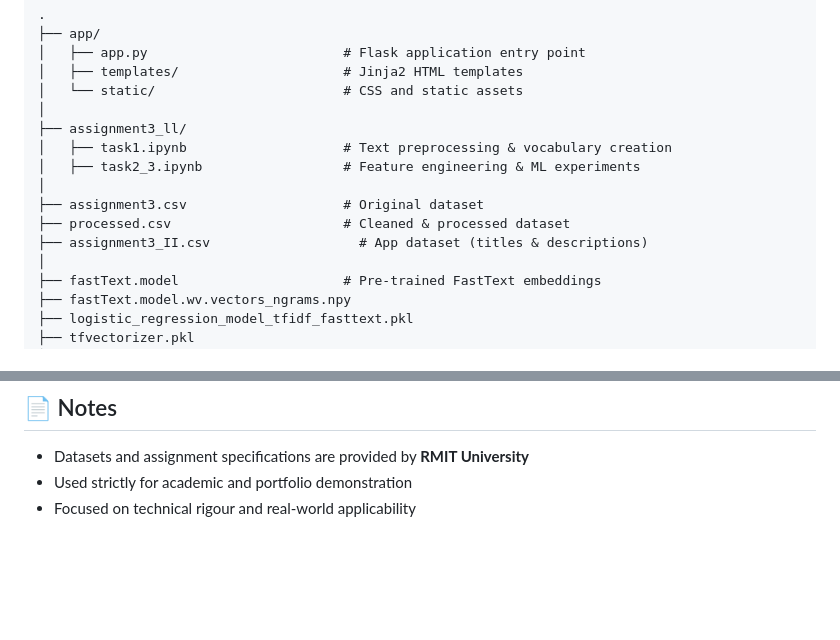
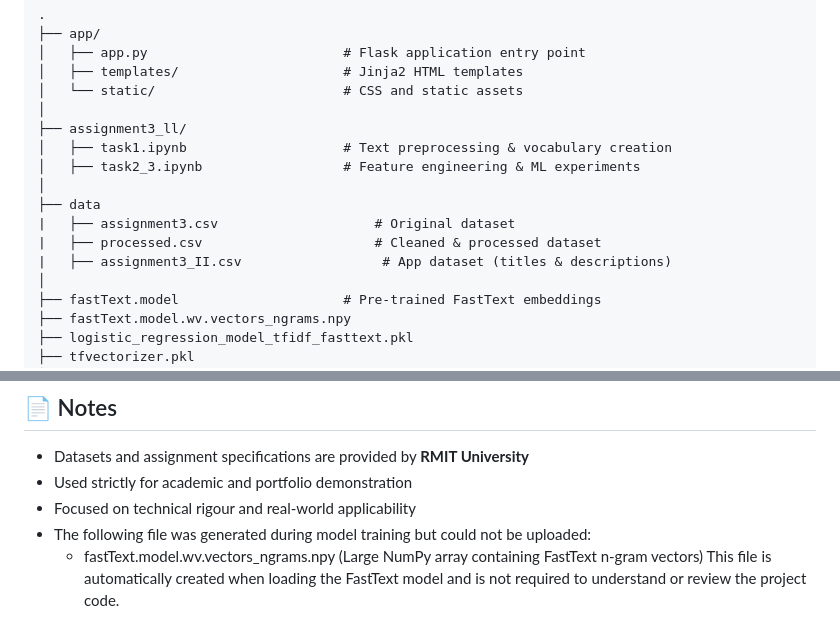
Before and after one commit to SowmiyaKumar/ClothingReviewRecommendation, a Markdown page: README.md, 2 parts joined by grey strips. Rendered like a GitHub page; blank space fills up the shorter version.

```diff
--- a/README.md
+++ b/README.md
@@ -49,9 +49,10 @@ The objective of this project was to:
 │   ├── task1.ipynb                    # Text preprocessing & vocabulary creation
 │   ├── task2_3.ipynb                  # Feature engineering & ML experiments
 │
-├── assignment3.csv                    # Original dataset
-├── processed.csv                      # Cleaned & processed dataset
-├── assignment3_II.csv                   # App dataset (titles & descriptions)
+├── data
+|   ├── assignment3.csv                    # Original dataset
+|   ├── processed.csv                      # Cleaned & processed dataset
+|   ├── assignment3_II.csv                  # App dataset (titles & descriptions)
 │
 ├── fastText.model                     # Pre-trained FastText embeddings
 ├── fastText.model.wv.vectors_ngrams.npy
@@ -242,3 +243,6 @@ The application runs locally and can be accessed via browser.
 * Datasets and assignment specifications are provided by **RMIT University**
 * Used strictly for academic and portfolio demonstration
 * Focused on technical rigour and real-world applicability
+* The following file was generated during model training but could not be uploaded:
+  * fastText.model.wv.vectors_ngrams.npy (Large NumPy array containing FastText n-gram vectors)
+This file is automatically created when loading the FastText model and is not required to understand or review the project code.
```
